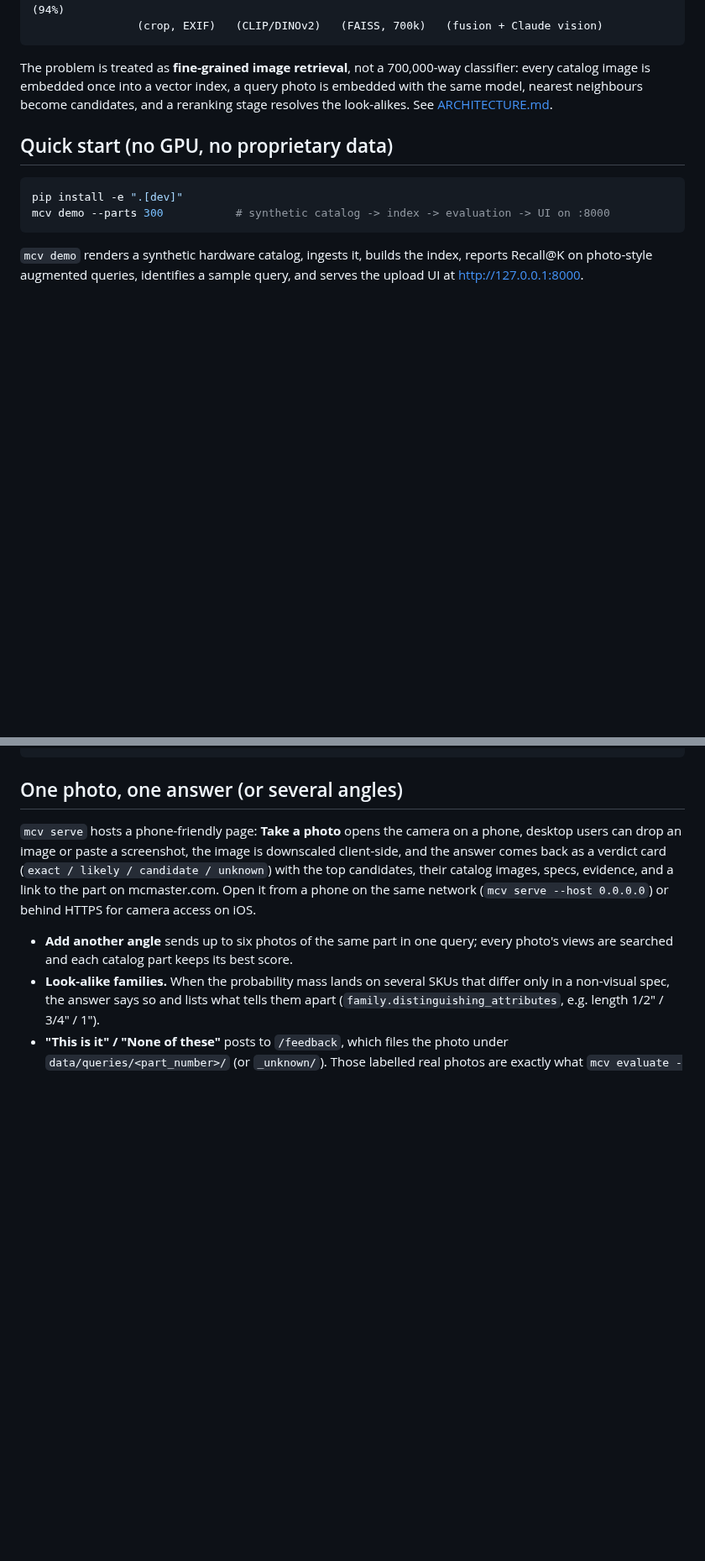
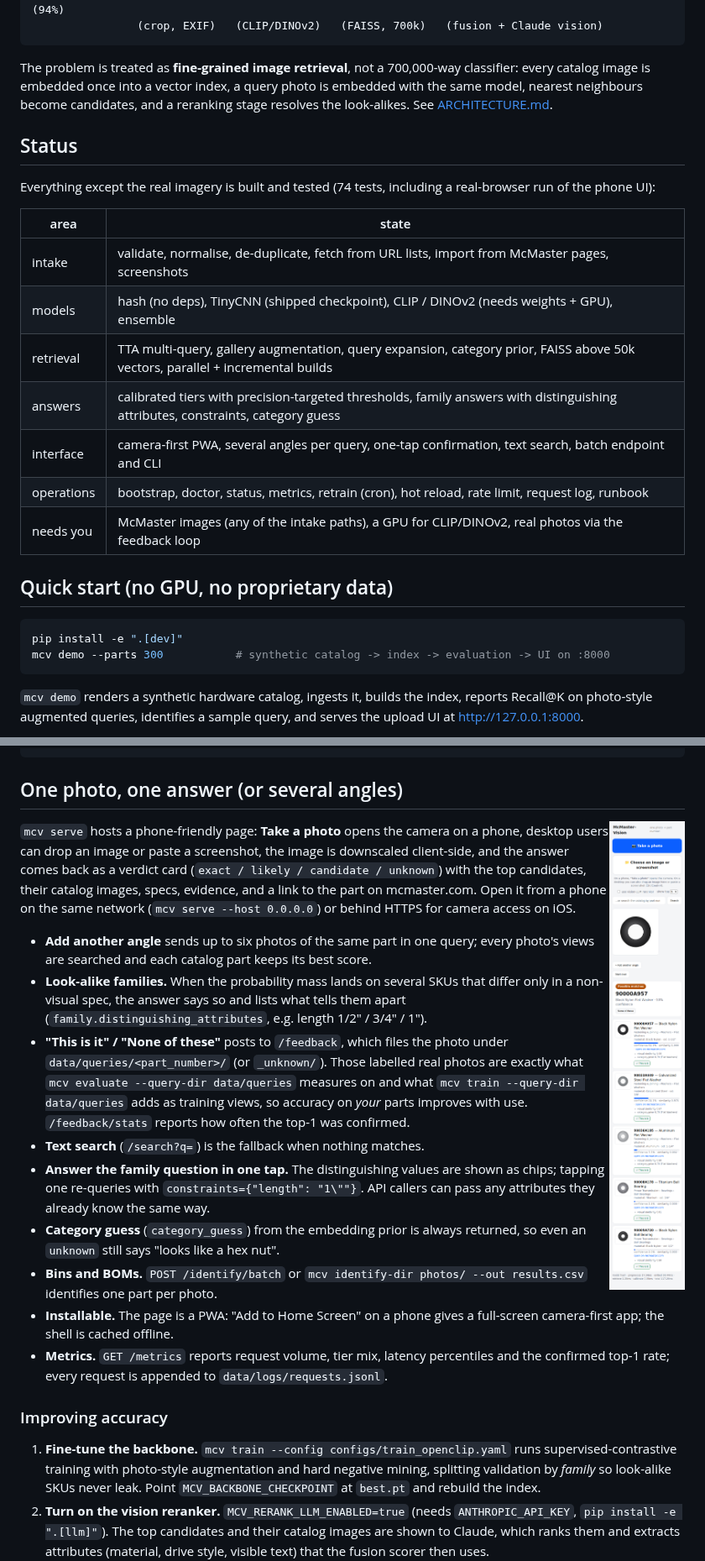
Before and after one commit to DrewThomas09/McMaster, a Markdown page: README.md, 2 parts joined by grey strips. Shown at 84% size. Drawn GitHub-style; pictures changed too: docs/ui-phone.png (added); blank space fills up the shorter version.

````diff
--- a/README.md
+++ b/README.md
@@ -15,6 +15,21 @@ The problem is treated as **fine-grained image retrieval**, not a 700,000-way
 classifier: every catalog image is embedded once into a vector index, a query photo
 is embedded with the same model, nearest neighbours become candidates, and a
 reranking stage resolves the look-alikes. See [ARCHITECTURE.md](ARCHITECTURE.md).
+
+## Status
+
+Everything except the real imagery is built and tested (74 tests, including a
+real-browser run of the phone UI):
+
+| area | state |
+|---|---|
+| intake | validate, normalise, de-duplicate, fetch from URL lists, import from McMaster pages, screenshots |
+| models | hash (no deps), TinyCNN (shipped checkpoint), CLIP / DINOv2 (needs weights + GPU), ensemble |
+| retrieval | TTA multi-query, gallery augmentation, query expansion, category prior, FAISS above 50k vectors, parallel + incremental builds |
+| answers | calibrated tiers with precision-targeted thresholds, family answers with distinguishing attributes, constraints, category guess |
+| interface | camera-first PWA, several angles per query, one-tap confirmation, text search, batch endpoint and CLI |
+| operations | bootstrap, doctor, status, metrics, retrain (cron), hot reload, rate limit, request log, runbook |
+| needs you | McMaster images (any of the intake paths), a GPU for CLIP/DINOv2, real photos via the feedback loop |
 
 ## Quick start (no GPU, no proprietary data)
 
@@ -118,6 +133,8 @@ mcv serve                                    # http://localhost:8000  (POST /ide
 ```
 
 ## One photo, one answer (or several angles)
+
+<img src="docs/ui-phone.png" alt="phone UI: photo, verdict card, candidates" width="300" align="right">
 
 `mcv serve` hosts a phone-friendly page: **Take a photo** opens the camera on a
 phone, desktop users can drop an image or paste a screenshot, the image is
````
Also changed, not shown: 2 other files.
